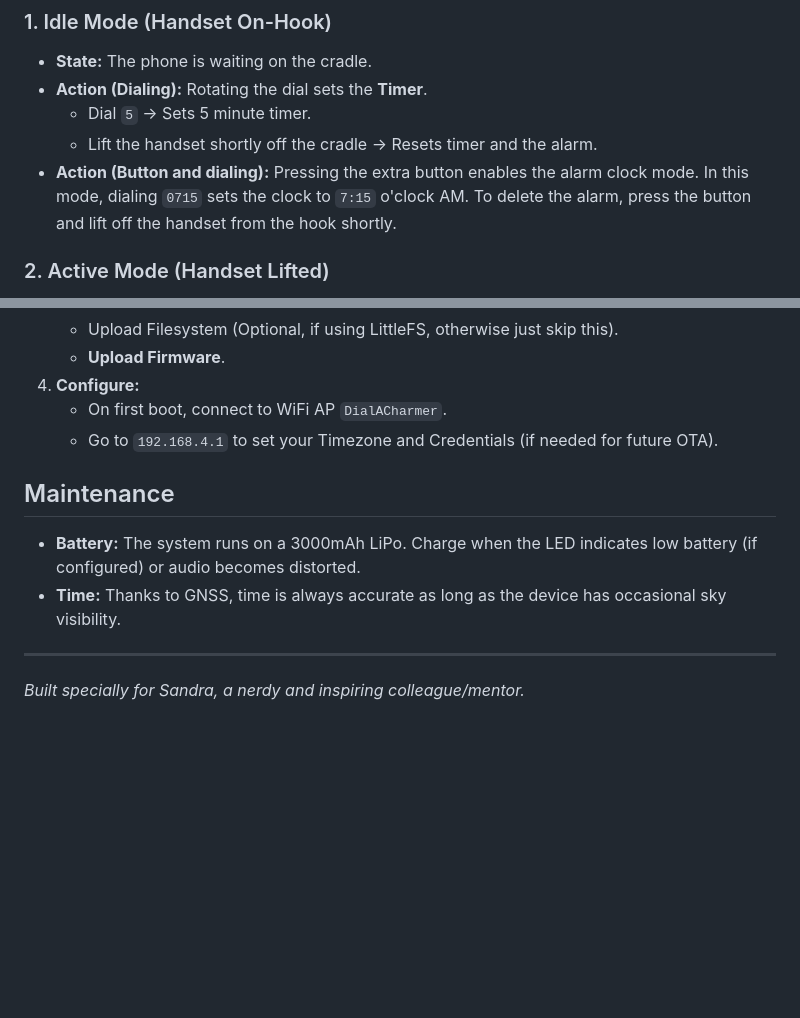
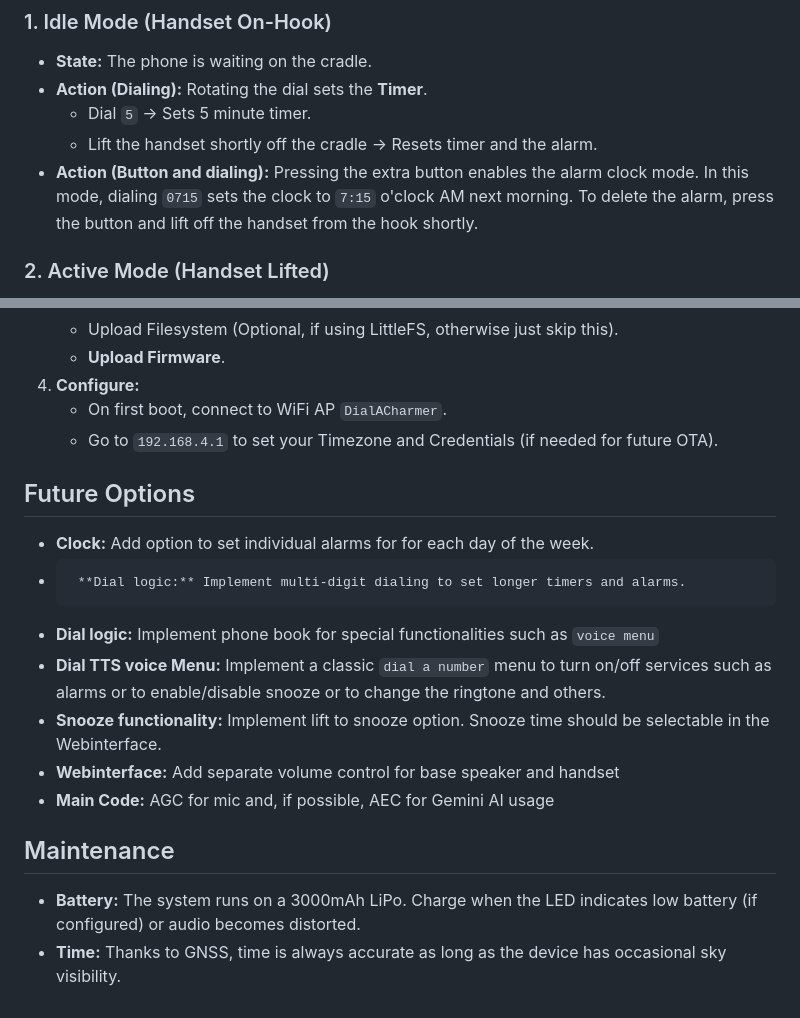
Before and after one commit to TechwriterSSchmidt/Dial-A-Charmer, a Markdown page: README.md, 2 parts joined by grey strips. GitHub-like rendering; blank space fills up the shorter version.

Commit message:
Aktualisieren von README.md

```diff
--- a/README.md
+++ b/README.md
@@ -42,7 +42,7 @@ The device differentiates between two main usage modes based on the handset stat
 *   **Action (Dialing):** Rotating the dial sets the **Timer**.
     *   Dial `5` -> Sets 5 minute timer.
     *   Lift the handset shortly off the cradle -> Resets timer and the alarm.
-*   **Action (Button and dialing):** Pressing the extra button enables the alarm clock mode. In this mode, dialing `0715` sets the clock to `7:15` o'clock AM. To delete the alarm, press the button and lift off the handset from the hook shortly.
+*   **Action (Button and dialing):** Pressing the extra button enables the alarm clock mode. In this mode, dialing `0715` sets the clock to `7:15` o'clock AM next morning. To delete the alarm, press the button and lift off the handset from the hook shortly.
 
 ### 2. Active Mode (Handset Lifted)
 *   **Trigger:** Lift the handset (Off-Hook).
@@ -167,11 +167,17 @@ The system uses specific WAV files in `/system/` for feedback:
     *   On first boot, connect to WiFi AP `DialACharmer`.
     *   Go to `192.168.4.1` to set your Timezone and Credentials (if needed for future OTA).
 
+## Future Options
+
+*   **Clock:** Add option to set individual alarms for for each day of the week.
+*	   **Dial logic:** Implement multi-digit dialing to set longer timers and alarms.
+*   **Dial logic:** Implement phone book for special functionalities such as `voice menu`
+*   **Dial TTS voice Menu:** Implement a classic `dial a number` menu to turn on/off services such as alarms or to enable/disable snooze or to change the ringtone and others.
+*   **Snooze functionality:** Implement lift to snooze option. Snooze time should be selectable in the Webinterface.
+*   **Webinterface:** Add separate volume control for base speaker and handset
+*   **Main Code:** AGC for mic and, if possible, AEC for Gemini AI usage
+
 ## Maintenance
 
 *   **Battery:** The system runs on a 3000mAh LiPo. Charge when the LED indicates low battery (if configured) or audio becomes distorted.
 *   **Time:** Thanks to GNSS, time is always accurate as long as the device has occasional sky visibility.
-
-***
-
-*Built specially for Sandra, a nerdy and inspiring colleague/mentor.*
```
Also changed, not shown: other parts of README.md (+2 -2 lines).
